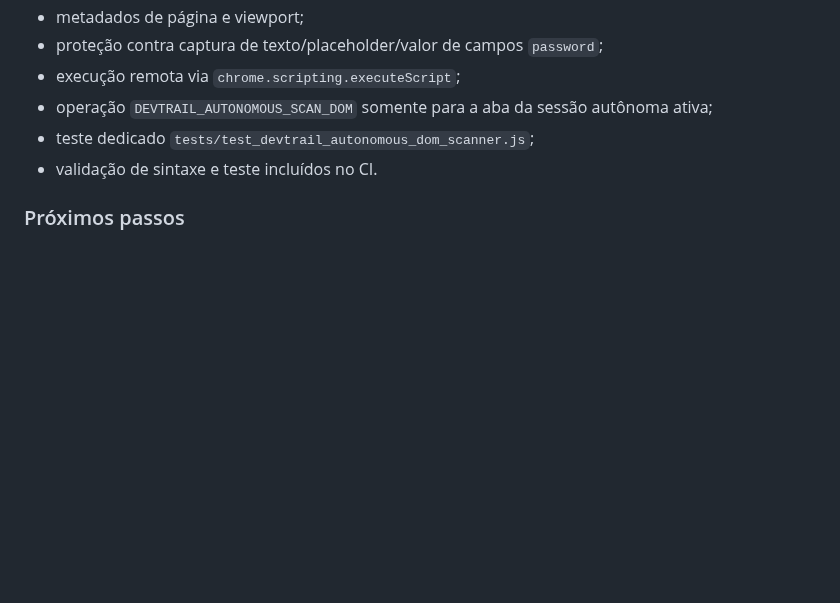
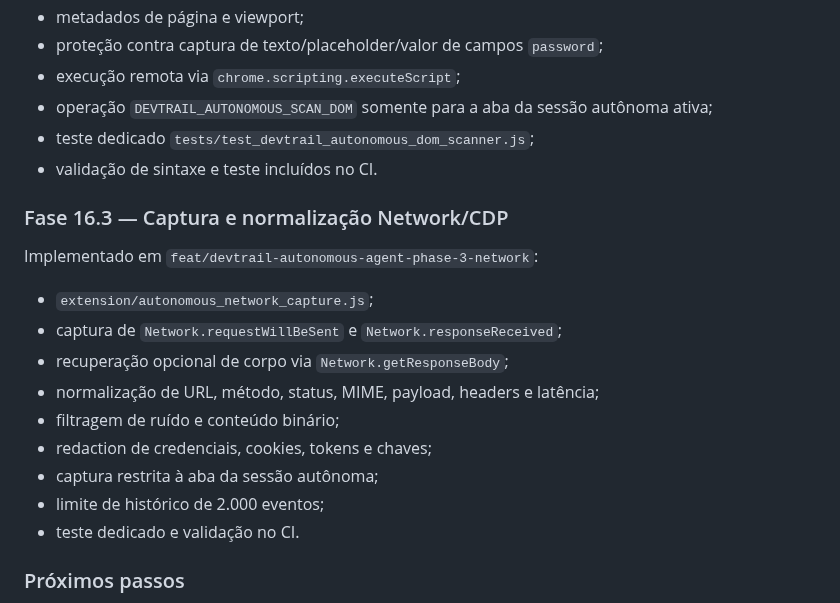
Before and after one commit to felipe11shimizu/MarkAI-Converter-v3.0-Pro, a Markdown page: docs/PROJECT_STATE.md, the part around the change. Rendered like a GitHub page; blank space fills up the shorter version.

Commit message:
docs(devtrail): register autonomous network capture phase

```diff
--- a/docs/PROJECT_STATE.md
+++ b/docs/PROJECT_STATE.md
@@ -115,6 +115,18 @@ Implementado em branch `feat/devtrail-autonomous-agent-phase-2-dom`:
 - teste dedicado `tests/test_devtrail_autonomous_dom_scanner.js`;
 - validação de sintaxe e teste incluídos no CI.
 
+### Fase 16.3 — Captura e normalização Network/CDP
+Implementado em `feat/devtrail-autonomous-agent-phase-3-network`:
+- `extension/autonomous_network_capture.js`;
+- captura de `Network.requestWillBeSent` e `Network.responseReceived`;
+- recuperação opcional de corpo via `Network.getResponseBody`;
+- normalização de URL, método, status, MIME, payload, headers e latência;
+- filtragem de ruído e conteúdo binário;
+- redaction de credenciais, cookies, tokens e chaves;
+- captura restrita à aba da sessão autônoma;
+- limite de histórico de 2.000 eventos;
+- teste dedicado e validação no CI.
+
 ### Próximos passos
 1. Captura e normalização Network/CDP.
 2. Correlação de eventos DOM + Network.
```
